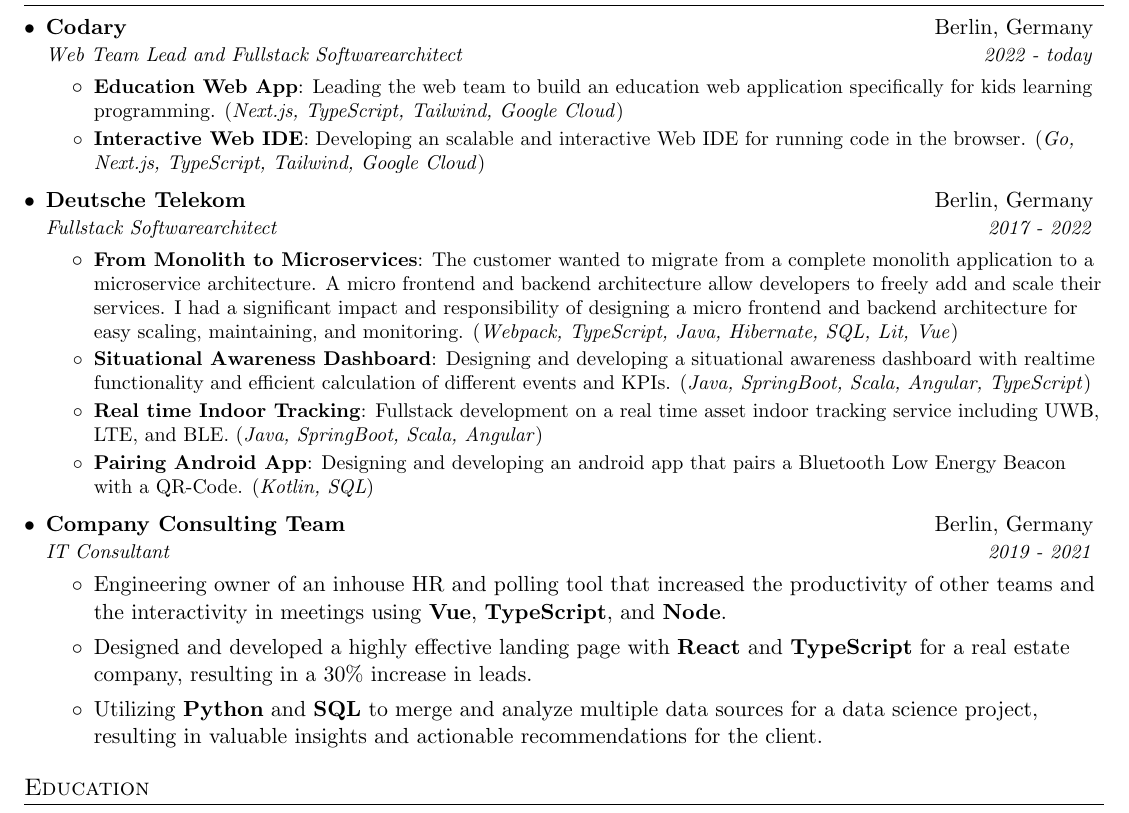
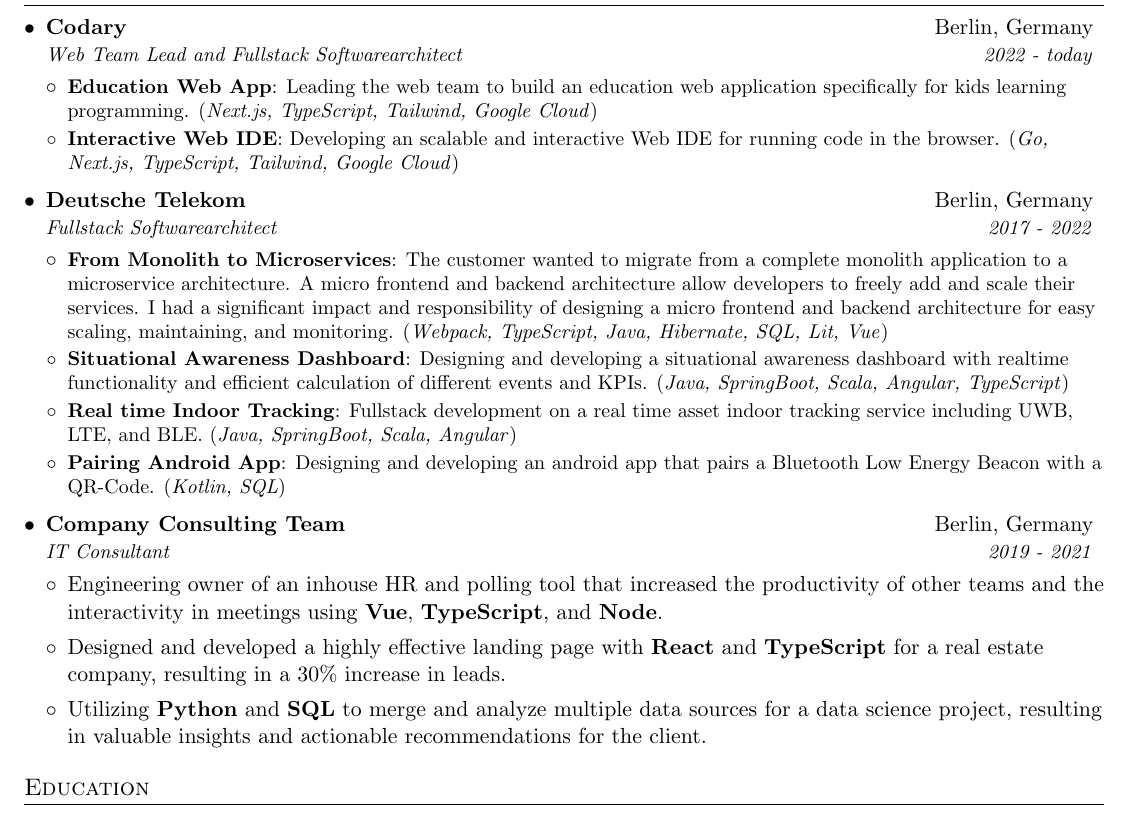
Before and after one commit to FlorianWoelki/florianwoelki.com, a LaTeX CV (pdf/resume.tex): part of the page, cut so that both start at the same text. Compiled offline with pdfLaTeX.

Commit message:
refactor(pdf): remove leftmargin for sub bullet points

```diff
--- a/pdf/resume.tex
+++ b/pdf/resume.tex
@@ -77,7 +77,7 @@
 
 \newcommand{\resumeSubHeadingListStart}{\begin{itemize}[leftmargin=*]}
 \newcommand{\resumeSubHeadingListEnd}{\end{itemize}}
-\newcommand{\resumeItemListStart}{\begin{itemize}}
+\newcommand{\resumeItemListStart}{\begin{itemize}[leftmargin=*]}
 \newcommand{\resumeItemListEnd}{\end{itemize}\vspace{-5pt}}
 
 \begin{document}
```
Also changed, not shown: pdf/resume.pdf.
